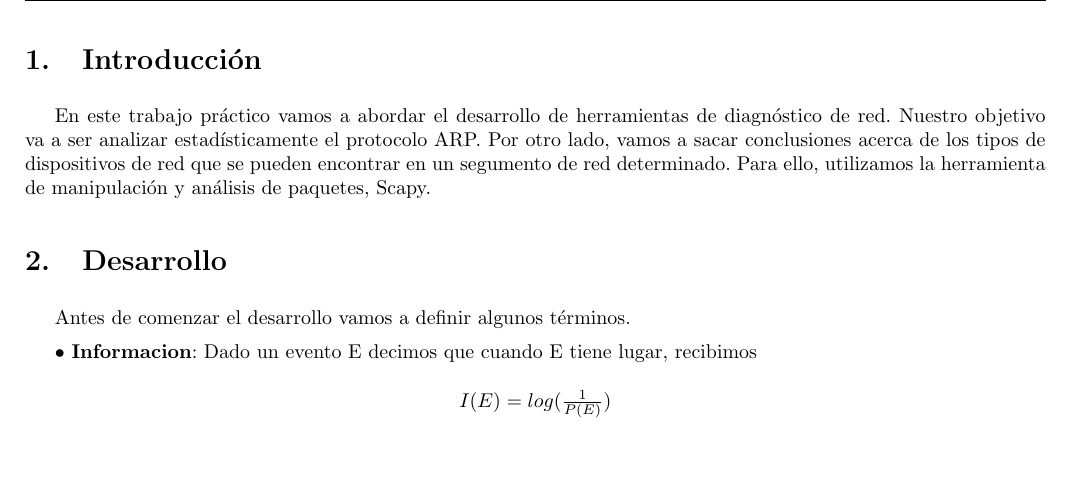
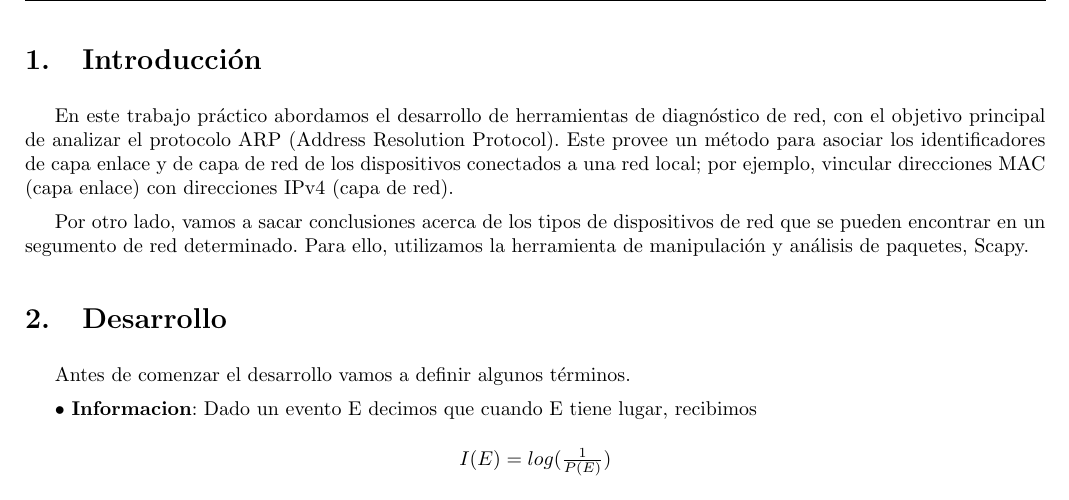
Before and after one commit to ealmansi/tdc-tp1, a LaTeX document (informe/informe.tex, which reads informe/introduccion.tex): part of page 3 of 18, cut so that both start at the same text, the shorter picture padded with empty space. Compiled offline with pdfLaTeX.

Commit message:
agrego un toque de intro

```diff
--- a/informe/introduccion.tex
+++ b/informe/introduccion.tex
@@ -1 +1,3 @@
-En este trabajo práctico vamos a abordar el desarrollo de herramientas de diagnóstico de red. Nuestro objetivo va a ser analizar estadísticamente el protocolo ARP. Por otro lado, vamos a sacar conclusiones acerca de los tipos de dispositivos de red que se pueden encontrar en un segumento de red determinado. Para ello, utilizamos la herramienta de manipulación y análisis de paquetes, Scapy.
+En este trabajo práctico abordamos el desarrollo de herramientas de diagnóstico de red, con el objetivo principal de analizar el protocolo ARP (Address Resolution Protocol). Este provee un método para asociar los identificadores de capa enlace y de capa de red de los dispositivos conectados a una red local; por ejemplo, vincular direcciones MAC (capa enlace) con direcciones IPv4 (capa de red).
+
+Por otro lado, vamos a sacar conclusiones acerca de los tipos de dispositivos de red que se pueden encontrar en un segumento de red determinado. Para ello, utilizamos la herramienta de manipulación y análisis de paquetes, Scapy.
```
